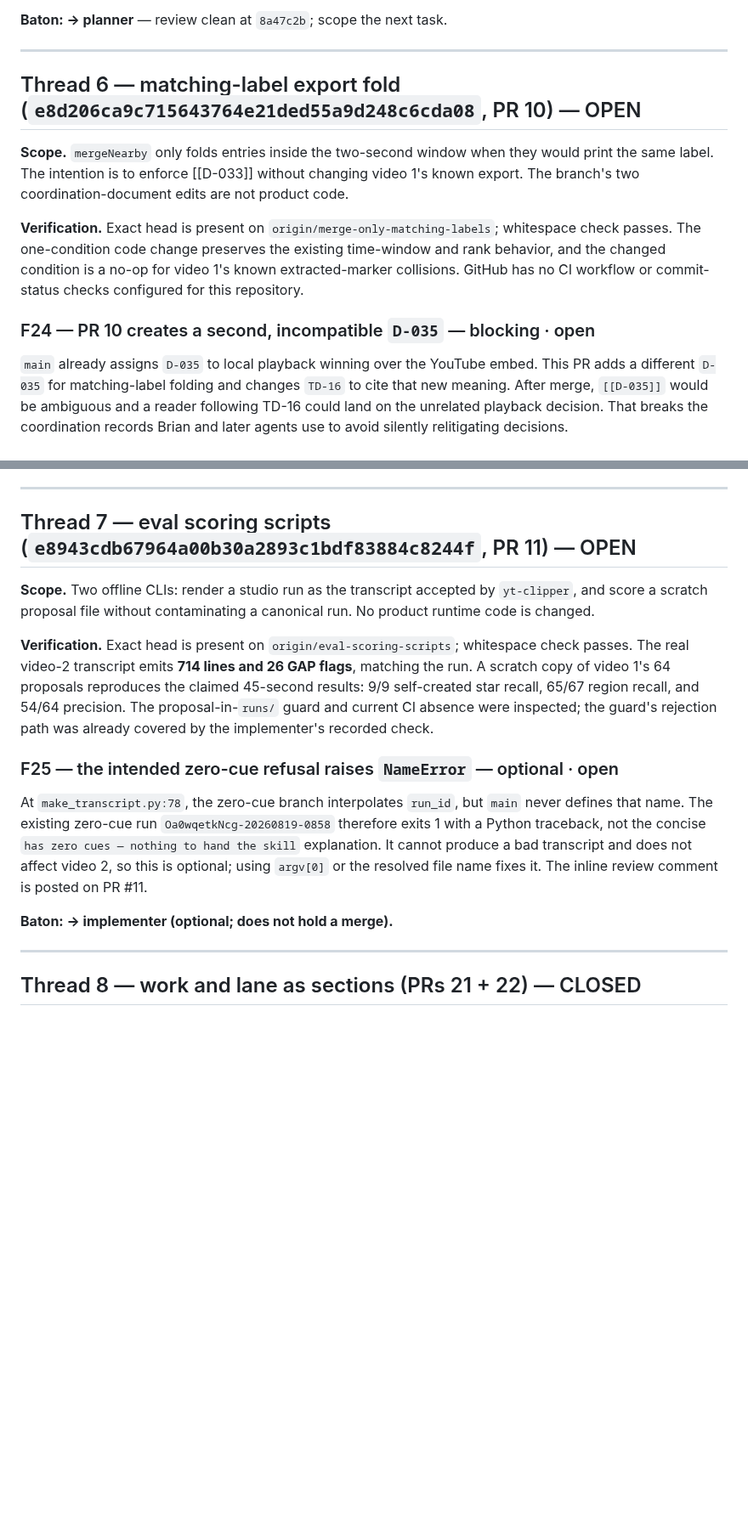
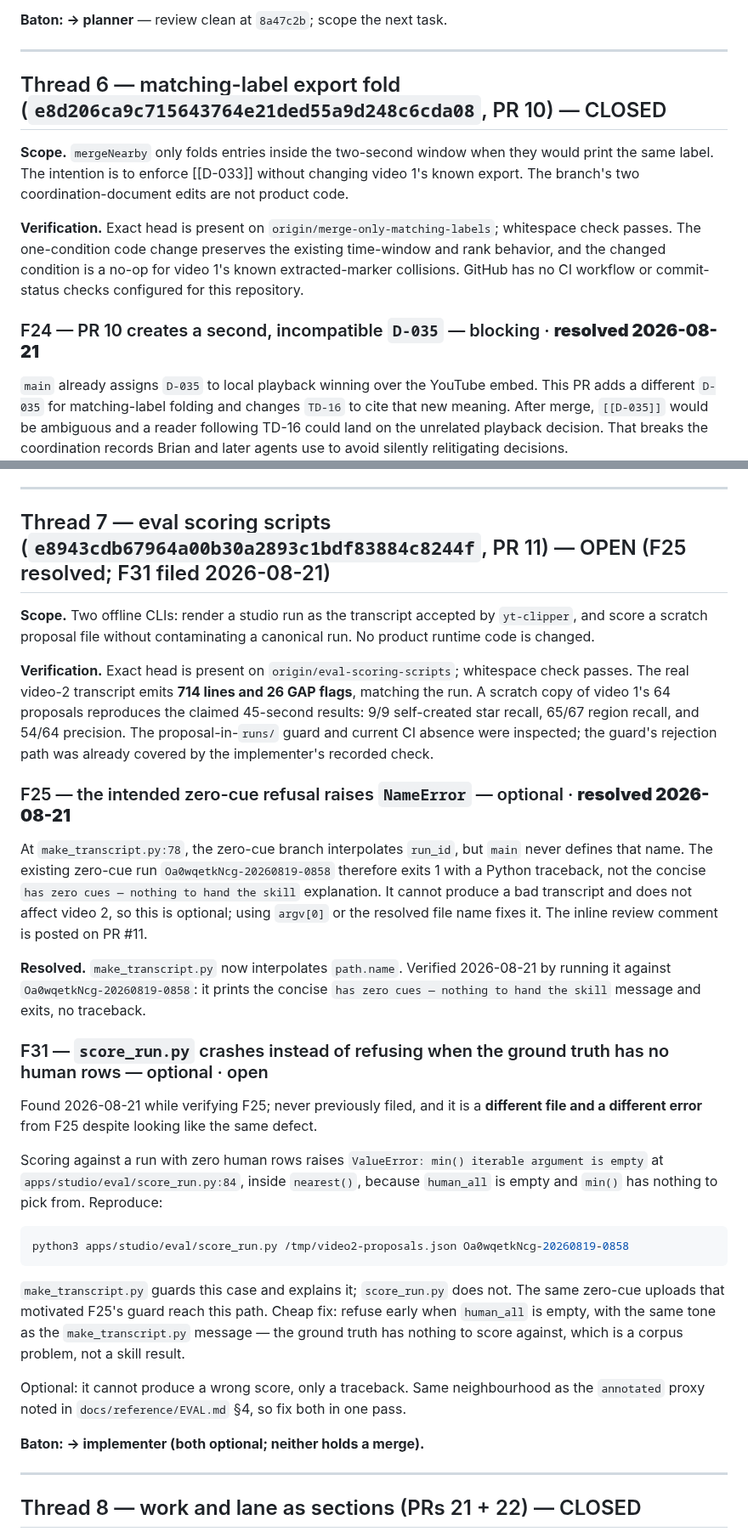
Before and after one commit to bsze24/yt-clip-marker, a Markdown page: docs/coordination/REVIEW.md, 2 parts joined by grey strips. Shown at 85% size. GitHub-like rendering; blank space fills up the shorter version.

````diff
--- a/docs/coordination/REVIEW.md
+++ b/docs/coordination/REVIEW.md
@@ -308,7 +308,7 @@ YouTube uploads still have none — re-checked against YouTube today. See `BACKL
 
 ---
 
-## Thread 6 — matching-label export fold (`e8d206ca9c715643764e21ded55a9d248c6cda08`, PR 10) — OPEN
+## Thread 6 — matching-label export fold (`e8d206ca9c715643764e21ded55a9d248c6cda08`, PR 10) — CLOSED
 
 **Scope.** `mergeNearby` only folds entries inside the two-second window when they would print
 the same label. The intention is to enforce [[D-033]] without changing video 1's known export.
@@ -319,7 +319,7 @@ passes. The one-condition code change preserves the existing time-window and ran
 the changed condition is a no-op for video 1's known extracted-marker collisions. GitHub has no
 CI workflow or commit-status checks configured for this repository.
 
-### F24 — PR 10 creates a second, incompatible `D-035` — blocking · open
+### F24 — PR 10 creates a second, incompatible `D-035` — blocking · **resolved 2026-08-21**
 
 `main` already assigns `D-035` to local playback winning over the YouTube embed. This PR adds a
 different `D-035` for matching-label folding and changes `TD-16` to cite that new meaning. After
@@ -342,7 +342,7 @@ one `D-035` in `DECISIONS.md`, and `D-039` exists. **Resolved.**
 
 ---
 
-## Thread 7 — eval scoring scripts (`e8943cdb67964a00b30a2893c1bdf83884c8244f`, PR 11) — OPEN
+## Thread 7 — eval scoring scripts (`e8943cdb67964a00b30a2893c1bdf83884c8244f`, PR 11) — OPEN (F25 resolved; F31 filed 2026-08-21)
 
 **Scope.** Two offline CLIs: render a studio run as the transcript accepted by `yt-clipper`, and
 score a scratch proposal file without contaminating a canonical run. No product runtime code is
@@ -355,7 +355,7 @@ star recall, 65/67 region recall, and 54/64 precision. The proposal-in-`runs/` g
 CI absence were inspected; the guard's rejection path was already covered by the implementer's
 recorded check.
 
-### F25 — the intended zero-cue refusal raises `NameError` — optional · open
+### F25 — the intended zero-cue refusal raises `NameError` — optional · **resolved 2026-08-21**
 
 At `make_transcript.py:78`, the zero-cue branch interpolates `run_id`, but `main` never defines
 that name. The existing zero-cue run `Oa0wqetkNcg-20260819-0858` therefore exits 1 with a Python
@@ -363,7 +363,32 @@ traceback, not the concise `has zero cues — nothing to hand the skill` explana
 produce a bad transcript and does not affect video 2, so this is optional; using `argv[0]` or the
 resolved file name fixes it. The inline review comment is posted on PR #11.
 
-**Baton: → implementer (optional; does not hold a merge).**
+**Resolved.** `make_transcript.py` now interpolates `path.name`. Verified 2026-08-21 by running
+it against `Oa0wqetkNcg-20260819-0858`: it prints the concise `has zero cues — nothing to hand
+the skill` message and exits, no traceback.
+
+### F31 — `score_run.py` crashes instead of refusing when the ground truth has no human rows — optional · open
+
+Found 2026-08-21 while verifying F25; never previously filed, and it is a **different file and a
+different error** from F25 despite looking like the same defect.
+
+Scoring against a run with zero human rows raises `ValueError: min() iterable argument is empty`
+at `apps/studio/eval/score_run.py:84`, inside `nearest()`, because `human_all` is empty and
+`min()` has nothing to pick from. Reproduce:
+
+```bash
+python3 apps/studio/eval/score_run.py /tmp/video2-proposals.json Oa0wqetkNcg-20260819-0858
+```
+
+`make_transcript.py` guards this case and explains it; `score_run.py` does not. The same
+zero-cue uploads that motivated F25's guard reach this path. Cheap fix: refuse early when
+`human_all` is empty, with the same tone as the `make_transcript.py` message — the ground truth
+has nothing to score against, which is a corpus problem, not a skill result.
+
+Optional: it cannot produce a wrong score, only a traceback. Same neighbourhood as the
+`annotated` proxy noted in `docs/reference/EVAL.md` §4, so fix both in one pass.
+
+**Baton: → implementer (both optional; neither holds a merge).**
 
 ---
 
````
Also changed, not shown: AGENTS.md (+8 -1 lines), docs/coordination/CURRENT.md (+9 -4 lines).
